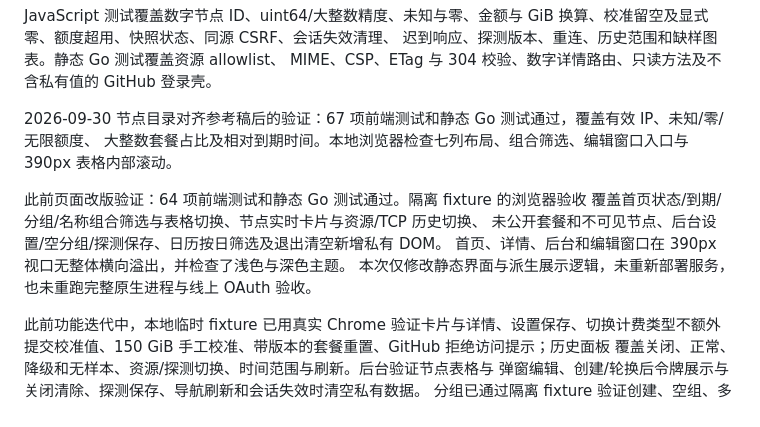
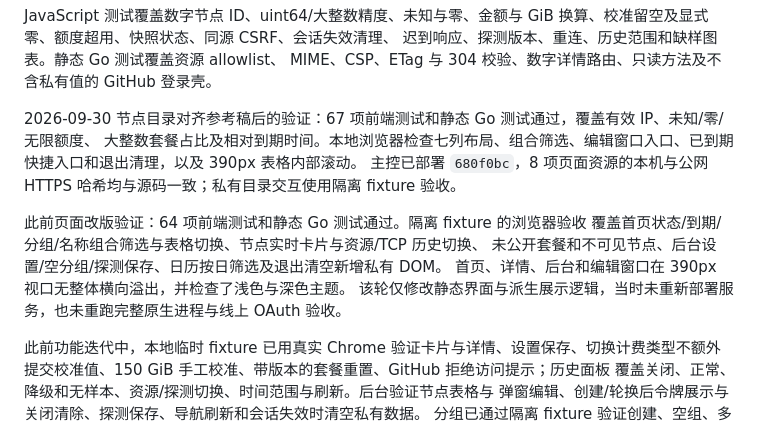
Before and after one commit to KimiChen/wheels, a Markdown page: frp-plus/web/README.md, the part around the change. Rendered like a GitHub page.

```diff
--- a/frp-plus/web/README.md
+++ b/frp-plus/web/README.md
@@ -254,13 +254,14 @@ GiB 换算、校准留空及显式零、额度超用、快照状态、同源 CSR
 MIME、CSP、ETag 与 304 校验、数字详情路由、只读方法及不含私有值的 GitHub 登录壳。
 
 2026-09-30 节点目录对齐参考稿后的验证：67 项前端测试和静态 Go 测试通过，覆盖有效 IP、未知/零/无限额度、
-大整数套餐占比及相对到期时间。本地浏览器检查七列布局、组合筛选、编辑窗口入口与 390px 表格内部滚动。
+大整数套餐占比及相对到期时间。本地浏览器检查七列布局、组合筛选、编辑窗口入口、已到期快捷入口和退出清理，以及 390px 表格内部滚动。
+主控已部署 `680f0bc`，8 项页面资源的本机与公网 HTTPS 哈希均与源码一致；私有目录交互使用隔离 fixture 验收。
 
 此前页面改版验证：64 项前端测试和静态 Go 测试通过。隔离 fixture 的浏览器验收
 覆盖首页状态/到期/分组/名称组合筛选与表格切换、节点实时卡片与资源/TCP 历史切换、
 未公开套餐和不可见节点、后台设置/空分组/探测保存、日历按日筛选及退出清空新增私有 DOM。
 首页、详情、后台和编辑窗口在 390px 视口无整体横向溢出，并检查了浅色与深色主题。
-本次仅修改静态界面与派生展示逻辑，未重新部署服务，也未重跑完整原生进程与线上 OAuth 验收。
+该轮仅修改静态界面与派生展示逻辑，当时未重新部署服务，也未重跑完整原生进程与线上 OAuth 验收。
 
 此前功能迭代中，本地临时 fixture 已用真实 Chrome 验证卡片与详情、设置保存、切换计费类型不额外
 提交校准值、150 GiB 手工校准、带版本的套餐重置、GitHub 拒绝访问提示；历史面板
```
Also changed, not shown: frp-plus/README.md (+10 -9 lines).
